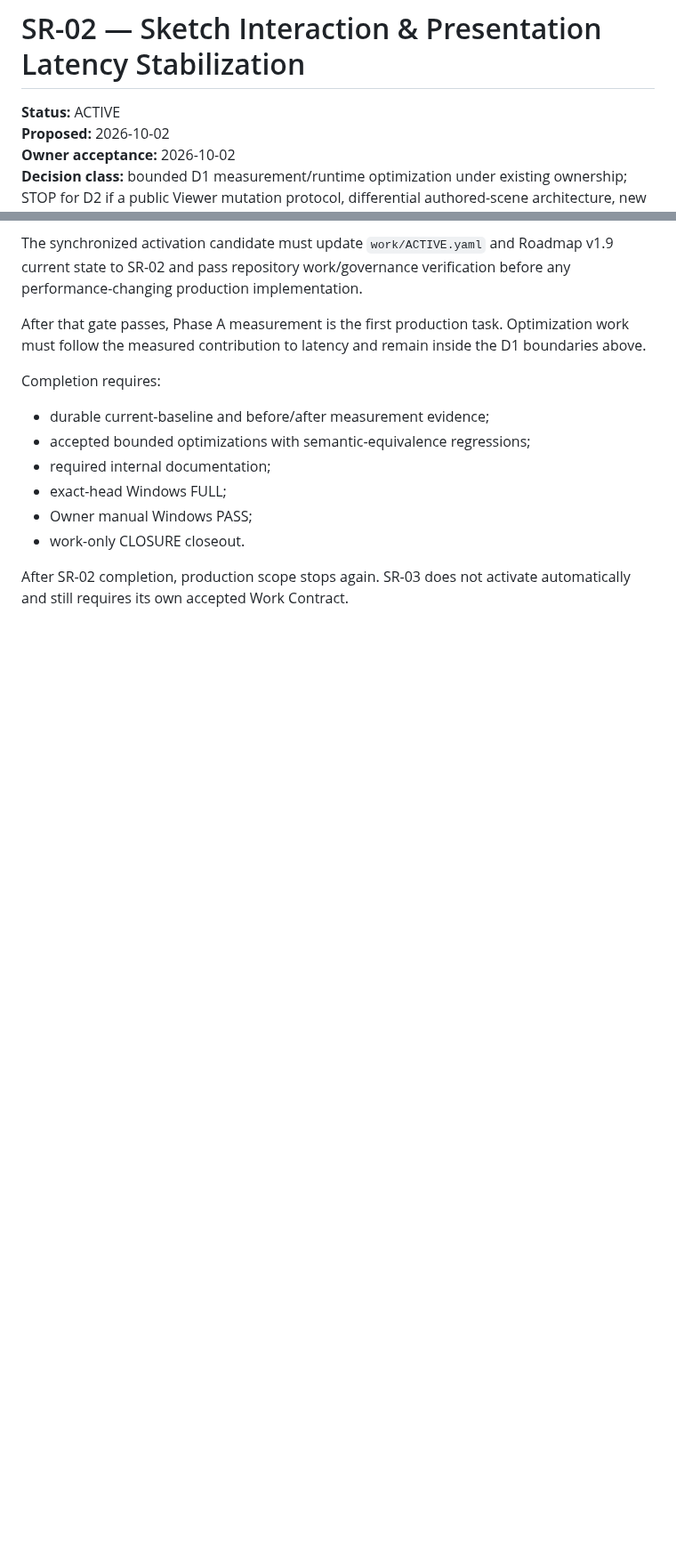
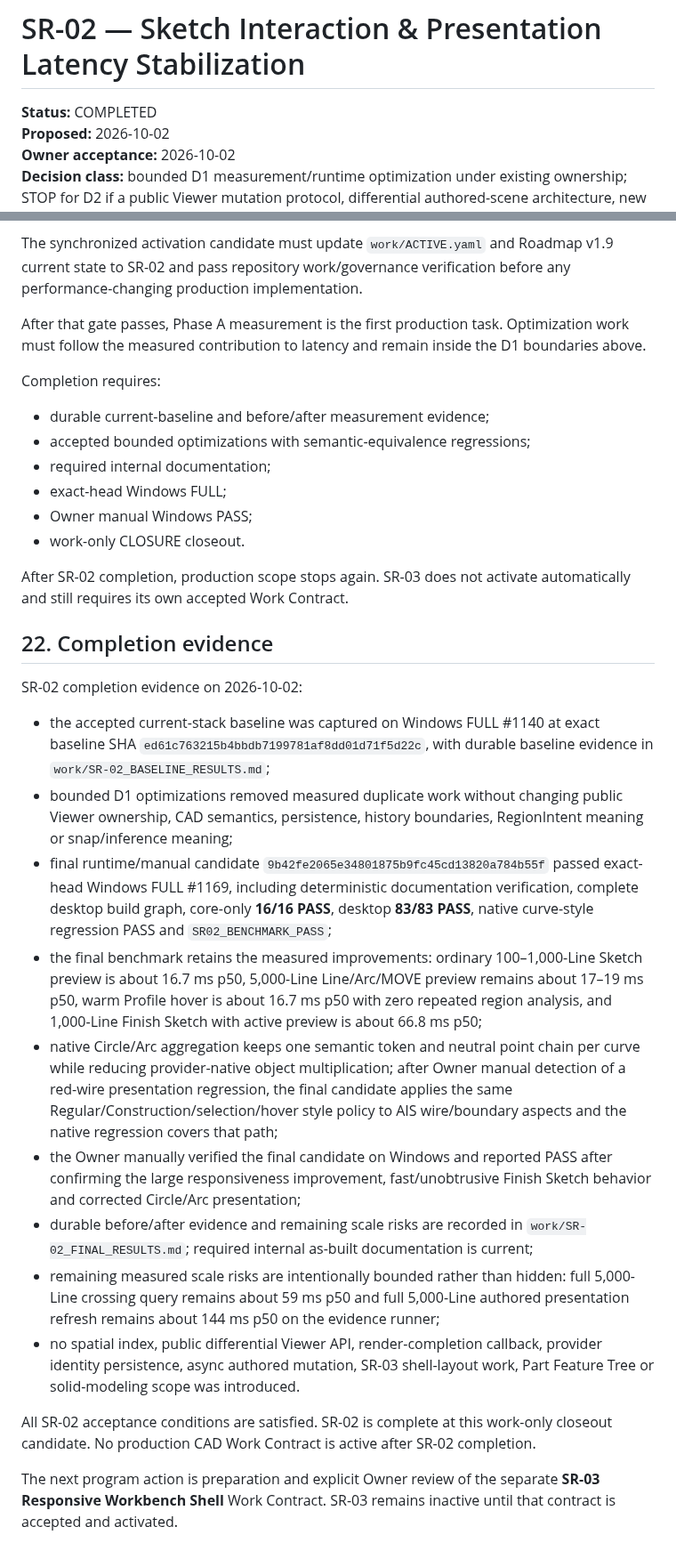
Before and after one commit to MechanicalCave/SimpleSolid2, a Markdown page: work/SR-02_SKETCH_INTERACTION_PRESENTATION_LATENCY.md, 2 parts joined by grey strips. Shown at 89% size. Drawn GitHub-style; blank space fills up the shorter version.

Commit message:
SR-02: record completion evidence

```diff
--- a/work/SR-02_SKETCH_INTERACTION_PRESENTATION_LATENCY.md
+++ b/work/SR-02_SKETCH_INTERACTION_PRESENTATION_LATENCY.md
@@ -1,6 +1,6 @@
 # SR-02 — Sketch Interaction & Presentation Latency Stabilization
 
-**Status:** ACTIVE
+**Status:** COMPLETED
 **Proposed:** 2026-10-02
 **Owner acceptance:** 2026-10-02
 **Decision class:** bounded D1 measurement/runtime optimization under existing ownership; STOP for D2 if a public Viewer mutation protocol, differential authored-scene architecture, new subsystem ownership or CAD semantic change is required
@@ -478,3 +478,21 @@ Completion requires:
 - work-only CLOSURE closeout.
 
 After SR-02 completion, production scope stops again. SR-03 does not activate automatically and still requires its own accepted Work Contract.
+
+## 22. Completion evidence
+
+SR-02 completion evidence on 2026-10-02:
+
+- the accepted current-stack baseline was captured on Windows FULL #1140 at exact baseline SHA `ed61c763215b4bbdb7199781af8dd01d71f5d22c`, with durable baseline evidence in `work/SR-02_BASELINE_RESULTS.md`;
+- bounded D1 optimizations removed measured duplicate work without changing public Viewer ownership, CAD semantics, persistence, history boundaries, RegionIntent meaning or snap/inference meaning;
+- final runtime/manual candidate `9b42fe2065e34801875b9fc45cd13820a784b55f` passed exact-head Windows FULL #1169, including deterministic documentation verification, complete desktop build graph, core-only **16/16 PASS**, desktop **83/83 PASS**, native curve-style regression PASS and `SR02_BENCHMARK_PASS`;
+- the final benchmark retains the measured improvements: ordinary 100–1,000-Line Sketch preview is about 16.7 ms p50, 5,000-Line Line/Arc/MOVE preview remains about 17–19 ms p50, warm Profile hover is about 16.7 ms p50 with zero repeated region analysis, and 1,000-Line Finish Sketch with active preview is about 66.8 ms p50;
+- native Circle/Arc aggregation keeps one semantic token and neutral point chain per curve while reducing provider-native object multiplication; after Owner manual detection of a red-wire presentation regression, the final candidate applies the same Regular/Construction/selection/hover style policy to AIS wire/boundary aspects and the native regression covers that path;
+- the Owner manually verified the final candidate on Windows and reported PASS after confirming the large responsiveness improvement, fast/unobtrusive Finish Sketch behavior and corrected Circle/Arc presentation;
+- durable before/after evidence and remaining scale risks are recorded in `work/SR-02_FINAL_RESULTS.md`; required internal as-built documentation is current;
+- remaining measured scale risks are intentionally bounded rather than hidden: full 5,000-Line crossing query remains about 59 ms p50 and full 5,000-Line authored presentation refresh remains about 144 ms p50 on the evidence runner;
+- no spatial index, public differential Viewer API, render-completion callback, provider identity persistence, async authored mutation, SR-03 shell-layout work, Part Feature Tree or solid-modeling scope was introduced.
+
+All SR-02 acceptance conditions are satisfied. SR-02 is complete at this work-only closeout candidate. No production CAD Work Contract is active after SR-02 completion.
+
+The next program action is preparation and explicit Owner review of the separate **SR-03 Responsive Workbench Shell** Work Contract. SR-03 remains inactive until that contract is accepted and activated.
```
